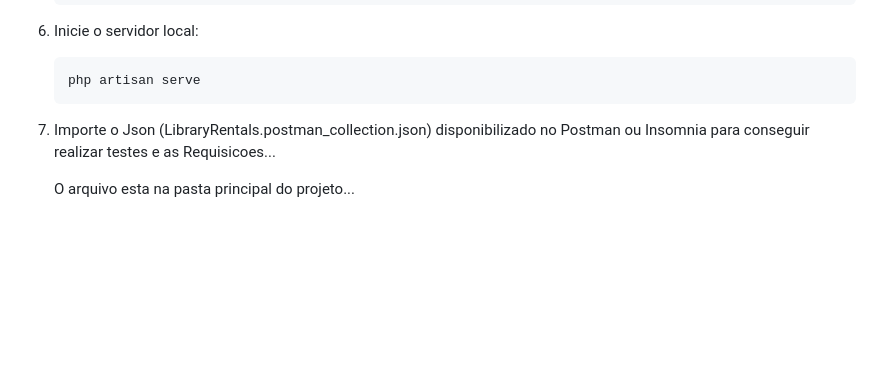
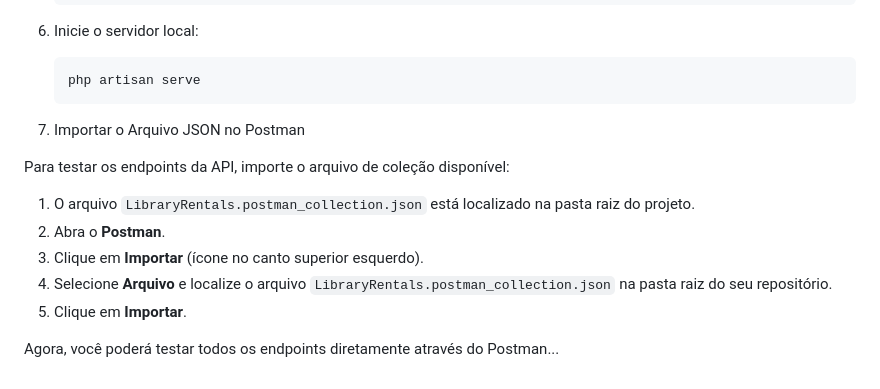
Before and after one commit to malobr/Library-Manage, a Markdown page: README.md, the part around the change. Rendered like a GitHub page; blank space fills up the shorter version.

````diff
--- a/README.md
+++ b/README.md
@@ -134,6 +134,15 @@ Execute os seguintes comandos:
    php artisan serve
    ```
 
-7. Importe o Json (LibraryRentals.postman_collection.json) disponibilizado no Postman ou Insomnia para conseguir realizar testes e as Requisicoes...
 
-   O arquivo esta na pasta principal do projeto...
+7. Importar o Arquivo JSON no Postman
+
+  Para testar os endpoints da API, importe o arquivo de coleção disponível:
+
+  1. O arquivo `LibraryRentals.postman_collection.json` está localizado na pasta raiz do projeto.
+  2. Abra o **Postman**.
+  3. Clique em **Importar** (ícone no canto superior esquerdo).
+  4. Selecione **Arquivo** e localize o arquivo `LibraryRentals.postman_collection.json` na pasta raiz do seu repositório.
+  5. Clique em **Importar**.
+
+  Agora, você poderá testar todos os endpoints diretamente através do Postman...
````
